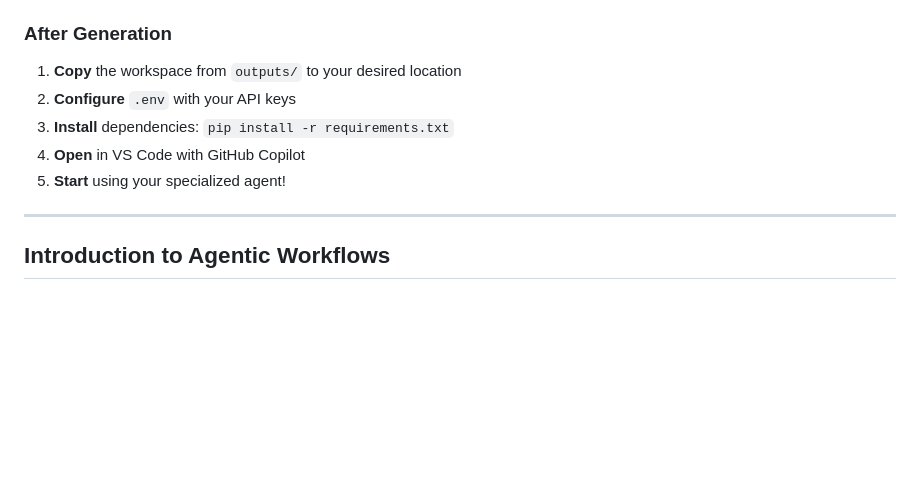
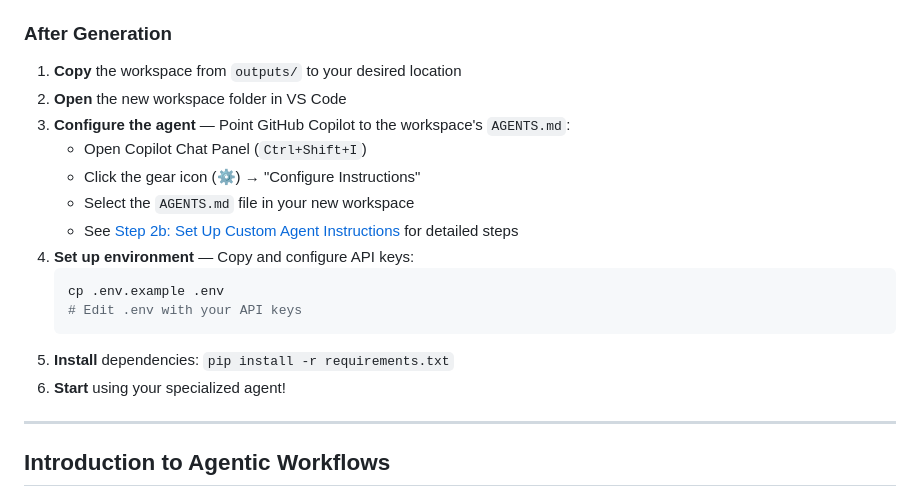
Before and after one commit to vjvarada/DOE-Framework-Agentic-AI, a Markdown page: README.md, the part around the change. Drawn GitHub-style; blank space fills up the shorter version.

Commit message:
Add agent configuration step to After Generation section

````diff
--- a/README.md
+++ b/README.md
@@ -117,10 +117,19 @@ python execution/create_agent_workspace.py \
 ### After Generation
 
 1. **Copy** the workspace from `outputs/` to your desired location
-2. **Configure** `.env` with your API keys
-3. **Install** dependencies: `pip install -r requirements.txt`
-4. **Open** in VS Code with GitHub Copilot
-5. **Start** using your specialized agent!
+2. **Open** the new workspace folder in VS Code
+3. **Configure the agent** — Point GitHub Copilot to the workspace's `AGENTS.md`:
+   - Open Copilot Chat Panel (`Ctrl+Shift+I`)
+   - Click the gear icon (⚙️) → "Configure Instructions"
+   - Select the `AGENTS.md` file in your new workspace
+   - See [Step 2b: Set Up Custom Agent Instructions](#step-2-configure-github-copilot-custom-agent-manual-steps-required) for detailed steps
+4. **Set up environment** — Copy and configure API keys:
+   ```powershell
+   cp .env.example .env
+   # Edit .env with your API keys
+   ```
+5. **Install** dependencies: `pip install -r requirements.txt`
+6. **Start** using your specialized agent!
 
 ---
 
````
